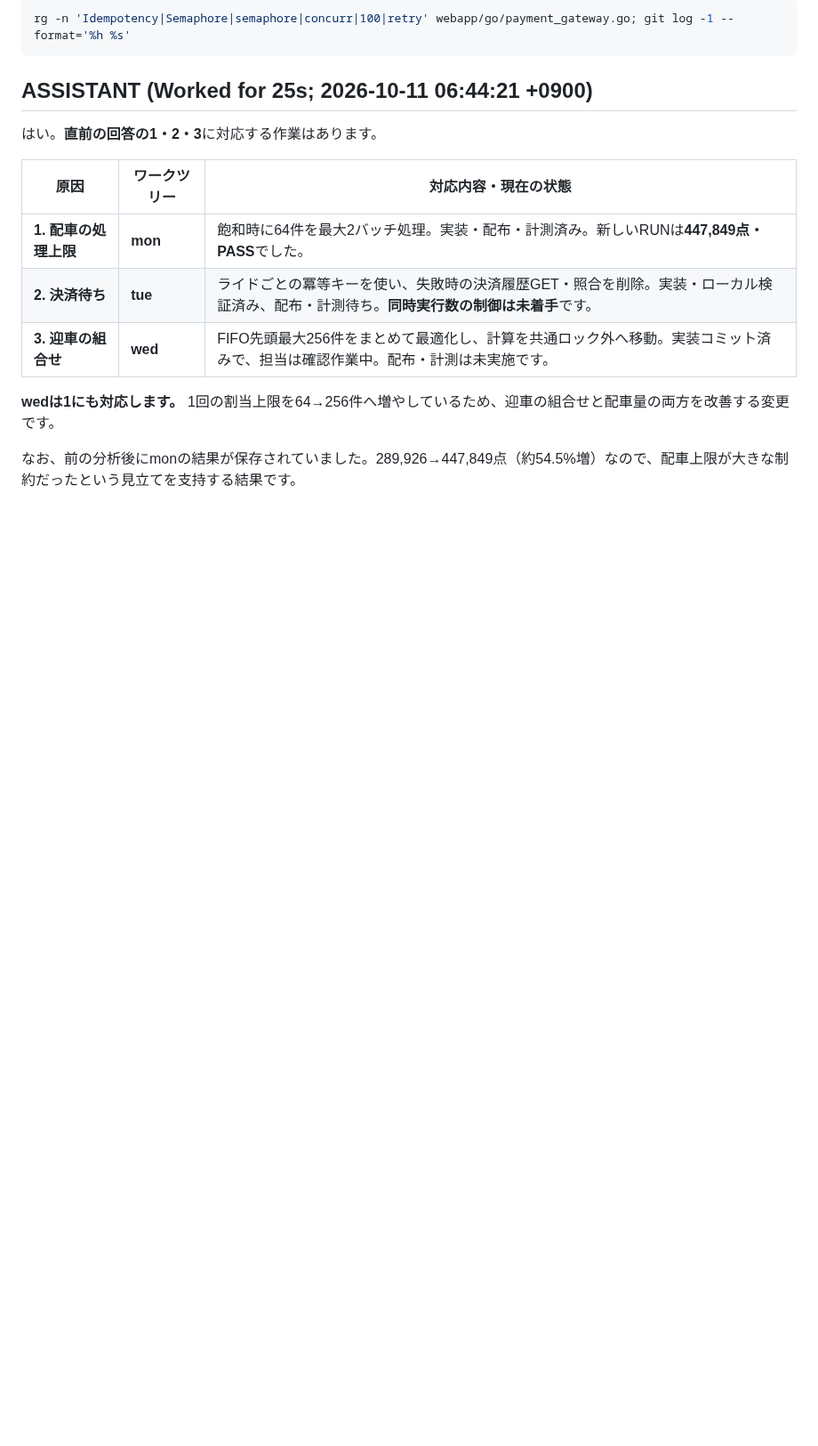
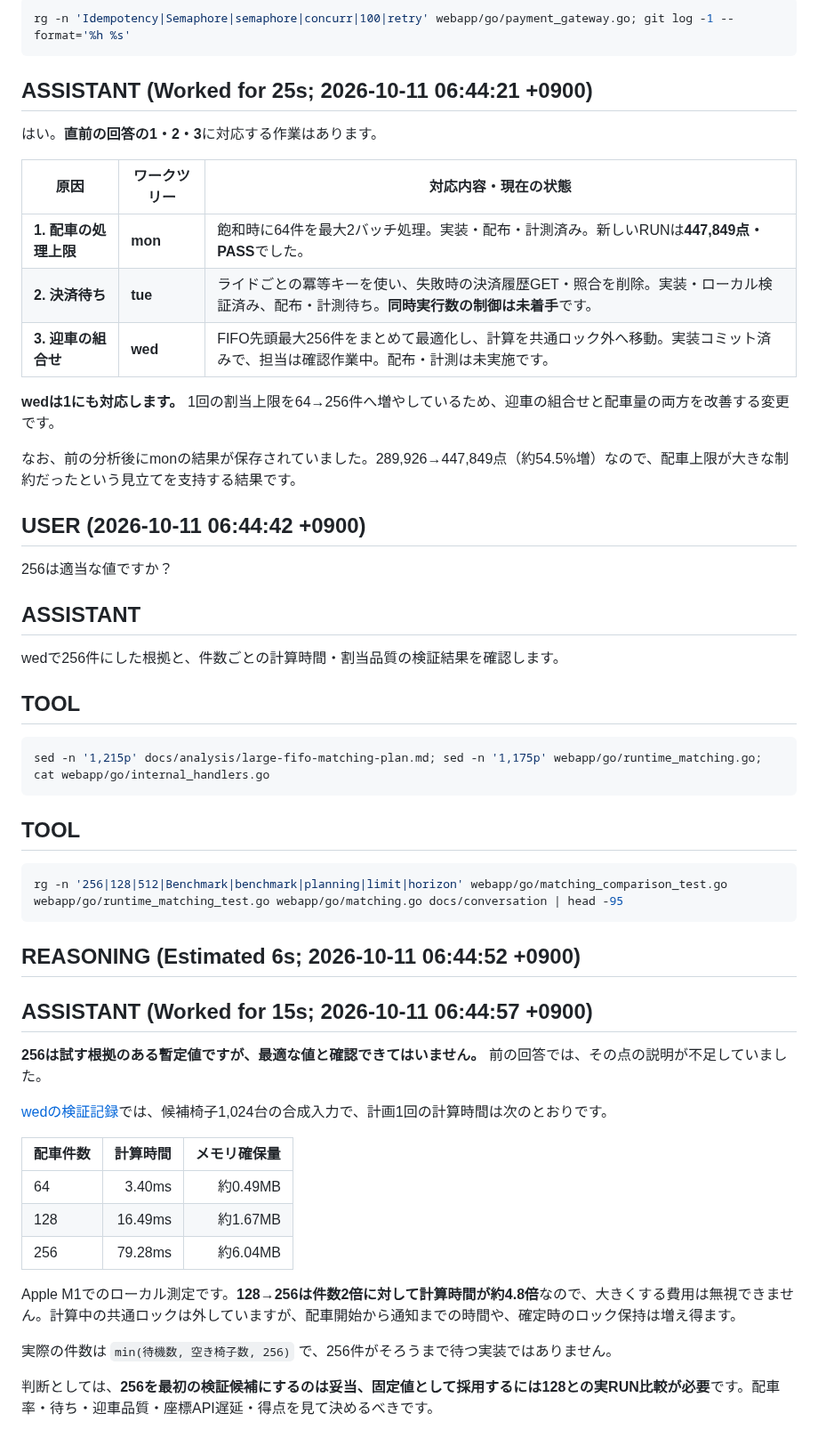
Before and after one commit to EkeMinusYou/isucon14-02, a Markdown page: docs/conversation/20261011-062254_01a127b2-1fca-7603-8dad-f98bcdfac319.md, the part around the change. Shown at 89% size. Rendered like a GitHub page; blank space fills up the shorter version.

Commit message:
docs(conversation): save session 01a127b2-1fca-7603-8dad-f98bcdfac319

````diff
--- a/docs/conversation/20261011-062254_01a127b2-1fca-7603-8dad-f98bcdfac319.md
+++ b/docs/conversation/20261011-062254_01a127b2-1fca-7603-8dad-f98bcdfac319.md
@@ -936,3 +936,43 @@ rg -n 'Idempotency|Semaphore|semaphore|concurr|100|retry' webapp/go/payment_gate
 **wedは1にも対応します。** 1回の割当上限を64→256件へ増やしているため、迎車の組合せと配車量の両方を改善する変更です。
 
 なお、前の分析後にmonの結果が保存されていました。289,926→447,849点（約54.5%増）なので、配車上限が大きな制約だったという見立てを支持する結果です。
+
+## USER (2026-10-11 06:44:42 +0900)
+
+256は適当な値ですか？
+
+## ASSISTANT
+
+wedで256件にした根拠と、件数ごとの計算時間・割当品質の検証結果を確認します。
+
+## TOOL
+
+```sh
+sed -n '1,215p' docs/analysis/large-fifo-matching-plan.md; sed -n '1,175p' webapp/go/runtime_matching.go; cat webapp/go/internal_handlers.go
+```
+
+## TOOL
+
+```sh
+rg -n '256|128|512|Benchmark|benchmark|planning|limit|horizon' webapp/go/matching_comparison_test.go webapp/go/runtime_matching_test.go webapp/go/matching.go docs/conversation | head -95
+```
+
+## REASONING (Estimated 6s; 2026-10-11 06:44:52 +0900)
+
+## ASSISTANT (Worked for 15s; 2026-10-11 06:44:57 +0900)
+
+**256は試す根拠のある暫定値ですが、最適な値と確認できてはいません。** 前の回答では、その点の説明が不足していました。
+
+[wedの検証記録](/Users/mineo/worktrees/EkeMinusYou/isucon14-02/wed/docs/analysis/large-fifo-matching-plan.md)では、候補椅子1,024台の合成入力で、計画1回の計算時間は次のとおりです。
+
+| 配車件数 | 計算時間 | メモリ確保量 |
+|---|---:|---:|
+| 64 | 3.40ms | 約0.49MB |
+| 128 | 16.49ms | 約1.67MB |
+| 256 | 79.28ms | 約6.04MB |
+
+Apple M1でのローカル測定です。**128→256は件数2倍に対して計算時間が約4.8倍**なので、大きくする費用は無視できません。計算中の共通ロックは外していますが、配車開始から通知までの時間や、確定時のロック保持は増え得ます。
+
+実際の件数は `min(待機数, 空き椅子数, 256)` で、256件がそろうまで待つ実装ではありません。
+
+判断としては、**256を最初の検証候補にするのは妥当、固定値として採用するには128との実RUN比較が必要**です。配車率・待ち・迎車品質・座標API遅延・得点を見て決めるべきです。
````
